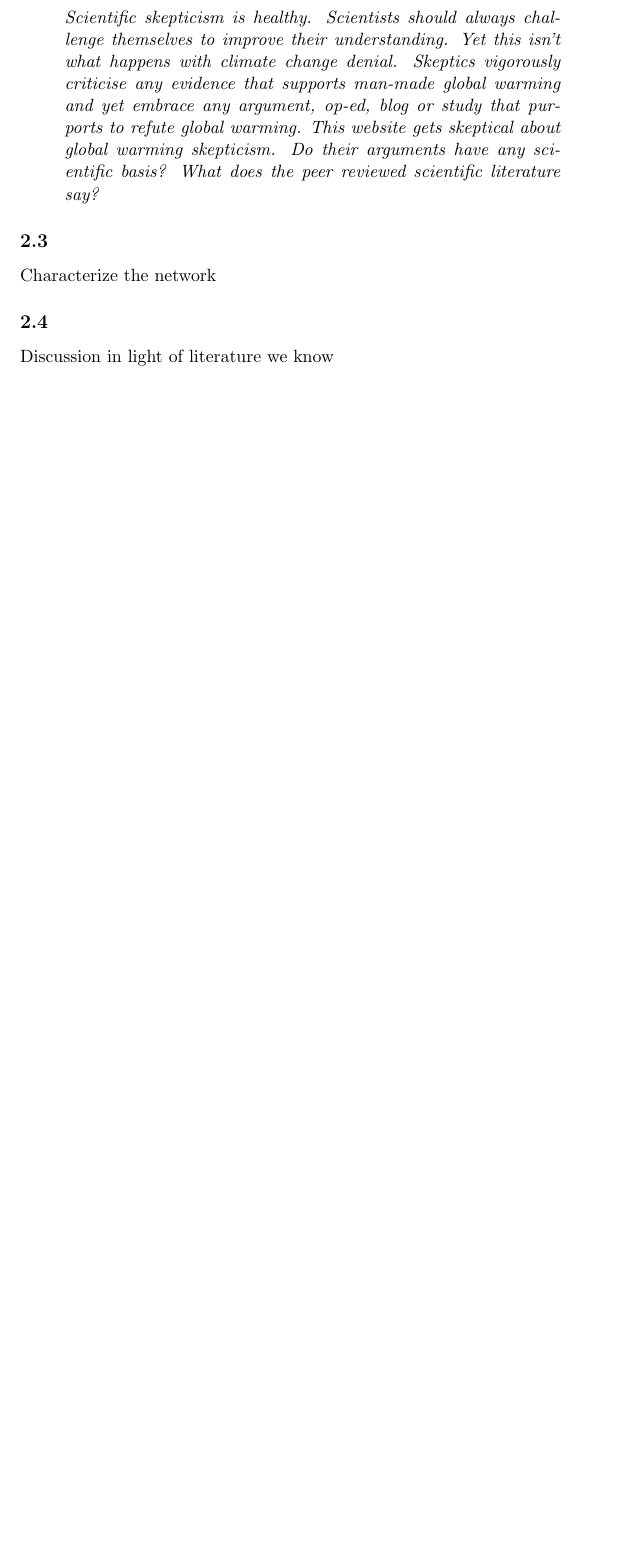
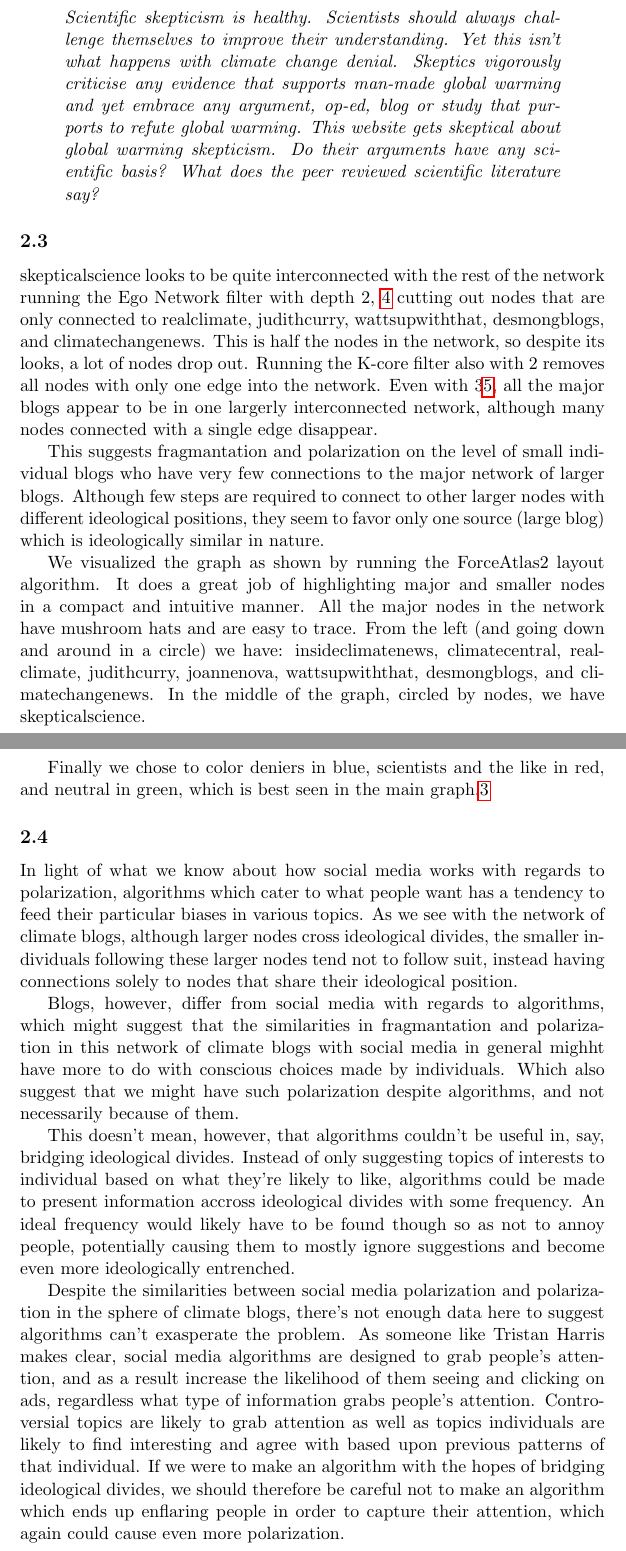
Before and after one commit to EwyBoy/Info-115, a LaTeX document (Compulsory1.tex): part of page 10 of 15 before the commit and two parts of pages 10 and 11 of 19 after it, the two joined at a grey line, cut so that both start at the same text, the shorter picture padded with empty space. Compiled offline with pdfLaTeX.

Commit message:
Finished assignment.

```diff
--- a/Compulsory1.tex
+++ b/Compulsory1.tex
@@ -293,4 +293,25 @@ any scientific basis? What does the peer reviewed scientific literature say?}
 \end{displayquote}
 
 \subsection{}
-Characterize the network
+skepticalscience looks to be quite interconnected with the rest of the network running
+the Ego Network filter with depth 2, \ref{fig:graph2} cutting out nodes that are only
+connected to realclimate, judithcurry, wattsupwiththat, desmongblogs, and climatechangenews.
+This is half the nodes in the network, so despite its looks, a lot of nodes drop out.
+Running the K-core filter also with 2 removes all nodes with only one edge
+into the network. Even with 3\ref{fig:graph3}, all the major blogs appear to be in one largerly
+interconnected network, although many nodes connected with a single edge disappear.
+
+This suggests fragmantation and polarization on the level of small individual blogs
+who have very few connections to the major network of larger blogs. Although
+few steps are required to connect to other larger nodes with different ideological positions,
+they seem to favor only one source (large blog) which is ideologically similar in nature.
+
+We visualized the graph as shown by running the ForceAtlas2 layout algorithm. It does a great
+job of highlighting major and smaller nodes in a compact and intuitive manner. All the major
+nodes in the network have mushroom hats and are easy to trace. From the left (and going down
+and around in a circle) we have: insideclimatenews, climatecentral, realclimate, judithcurry,
+joannenova, wattsupwiththat, desmongblogs, and climatechangenews. In the middle of the graph,
+circled by nodes, we have skepticalscience.
+
+Finally we chose to color deniers in blue, scientists and the like in red, and neutral in green,
+which is best seen in the main graph.\ref{fig:graph}
@@ -297,6 +328,38 @@ Characterize the network
+  \label{fig:graph3}
+\end{figure}
+
 
 \subsection{}
-Discussion in light of literature we know
+In light of what we know about how social media works with regards to polarization,
+algorithms which cater to what people want has a tendency to feed their particular
+biases in various topics. As we see with the network of climate blogs, although larger
+nodes cross ideological divides, the smaller individuals following these larger nodes
+tend not to follow suit, instead having connections solely to nodes that share their
+ideological position.
+
+Blogs, however, differ from social media with regards to algorithms, which might suggest
+that the similarities in fragmantation and polarization in this network of climate blogs
+with social media in general mighht have more to do with conscious choices made by
+individuals. Which also suggest that we might have such polarization despite algorithms,
+and not necessarily because of them.
+
+This doesn't mean, however, that algorithms couldn't be useful in, say, bridging ideological
+divides. Instead of only suggesting topics of interests to individual based on what they're
+likely to like, algorithms could be made to present information accross ideological
+divides with some frequency. An ideal frequency would likely have to be found though so as
+not to annoy people, potentially causing them to mostly ignore suggestions and become even
+more ideologically entrenched.
+
+Despite the similarities between social media polarization and polarization in the sphere
+of climate blogs, there's not enough data here to suggest algorithms can't exasperate
+the problem. As someone like Tristan Harris makes clear, social media algorithms are designed
+to grab people's attention, and as a result increase the likelihood of them seeing and
+clicking on ads, regardless what type of information grabs people's attention.
+Controversial topics are likely to grab attention as well as topics individuals are likely
+to find interesting and agree with based upon previous patterns of that individual.
+If we were to make an algorithm with the hopes of bridging ideological divides, we should
+therefore be careful not to make an algorithm which ends up enflaring people in order
+to capture their attention, which again could cause even more polarization.
 
 \section{The psychology of social media}
 
```
Also changed, not shown: Figure_3.png, Figure_4.png (added), Figure_5.png (added), Compulsory1.tex (12 more changed lines), 1 other file.
